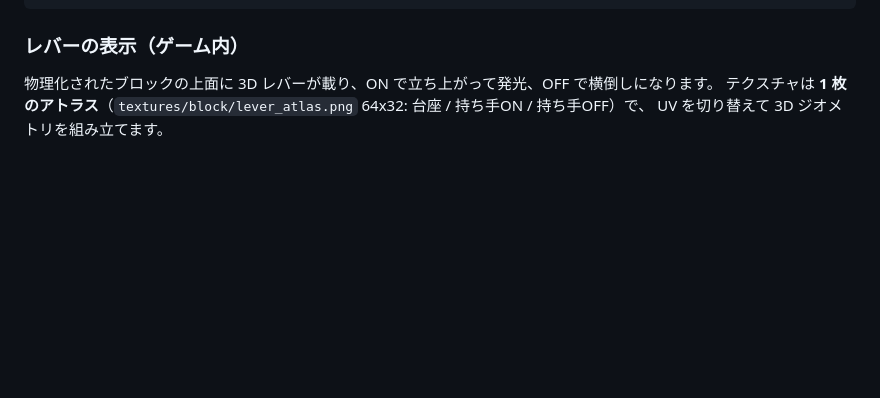
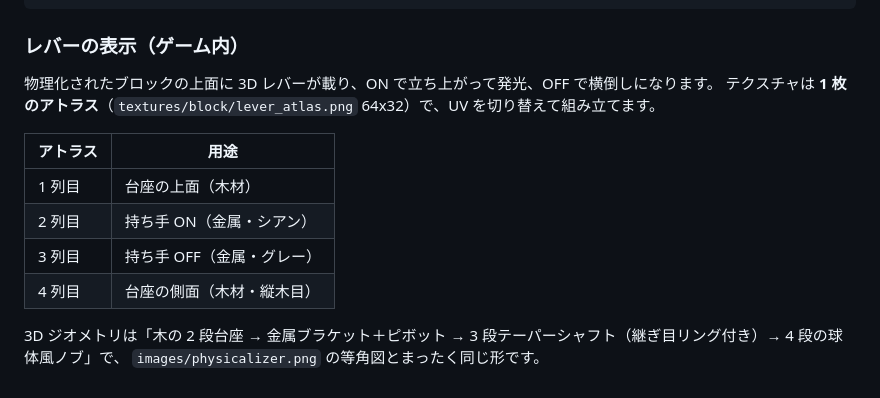
Before and after one commit to Python121212/AstraNautics, a Markdown page: README.md, the part around the change. Rendered like a GitHub page; blank space fills up the shorter version.

Commit message:
v0.3.5: レバーをかっこいいデザインに刷新（木の2段台座+金属ブラケット+テーパーシャフト）
Co-authored-by: arena-agent <297053741+arena-agent@users.noreply.github.com>

```diff
--- a/README.md
+++ b/README.md
@@ -161,5 +161,14 @@ python3 -m venv .venv && .venv/bin/pip install Pillow
 
 ### レバーの表示（ゲーム内）
 物理化されたブロックの上面に 3D レバーが載り、ON で立ち上がって発光、OFF で横倒しになります。
-テクスチャは **1 枚のアトラス**（`textures/block/lever_atlas.png` 64x32: 台座 / 持ち手ON / 持ち手OFF）で、
-UV を切り替えて 3D ジオメトリを組み立てます。
+テクスチャは **1 枚のアトラス**（`textures/block/lever_atlas.png` 64x32）で、UV を切り替えて組み立てます。
+
+| アトラス | 用途 |
+| --- | --- |
+| 1 列目 | 台座の上面（木材） |
+| 2 列目 | 持ち手 ON（金属・シアン） |
+| 3 列目 | 持ち手 OFF（金属・グレー） |
+| 4 列目 | 台座の側面（木材・縦木目） |
+
+3D ジオメトリは「木の 2 段台座 → 金属ブラケット＋ピボット → 3 段テーパーシャフト（継ぎ目リング付き）→ 4 段の球体風ノブ」で、
+`images/physicalizer.png` の等角図とまったく同じ形です。
```
Also changed, not shown: images/physicalizer.png, 5 other files.
